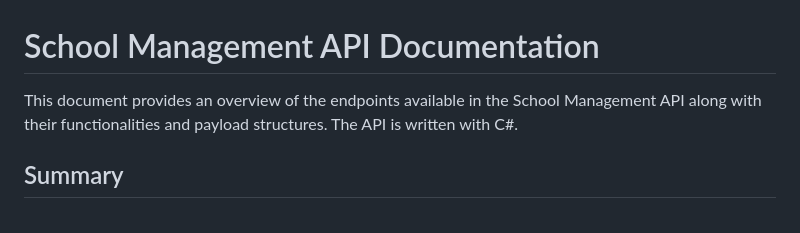
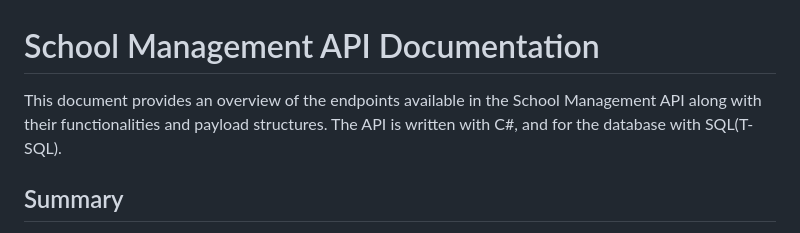
Before and after one commit to Meekdavid/Niyo-Assesment, a Markdown page: README.md, the part around the change. Rendered like a GitHub page.

```diff
--- a/README.md
+++ b/README.md
@@ -1,6 +1,6 @@
 # School Management API Documentation
 
-This document provides an overview of the endpoints available in the School Management API along with their functionalities and payload structures. The API is written with C#.
+This document provides an overview of the endpoints available in the School Management API along with their functionalities and payload structures. The API is written with C#, and for the database with SQL(T-SQL).
 
 ## Summary
 
```
